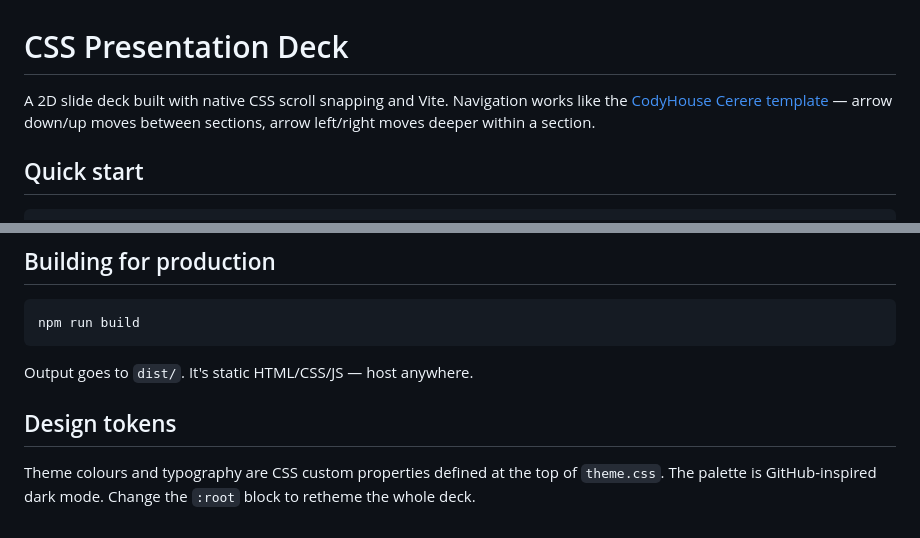
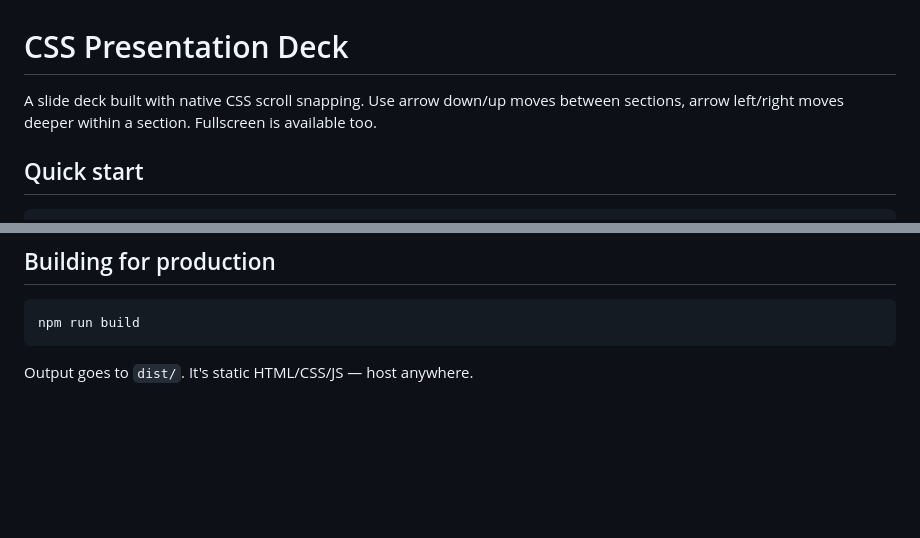
Before and after one commit to patrickedqvist/modern-css-presentation, a Markdown page: README.md, 2 parts joined by grey strips. Drawn GitHub-style; blank space fills up the shorter version.

Commit message:
Update README to simplify description and remove details
Removed references to Vite and design tokens, and simplified the description of the slide deck.

````diff
--- a/README.md
+++ b/README.md
@@ -1,6 +1,6 @@
 # CSS Presentation Deck
 
-A 2D slide deck built with native CSS scroll snapping and Vite. Navigation works like the [CodyHouse Cerere template](https://codyhouse.co/demo-templates/cerere/index.html) — arrow down/up moves between sections, arrow left/right moves deeper within a section.
+A slide deck built with native CSS scroll snapping. Use arrow down/up moves between sections, arrow left/right moves deeper within a section. Fullscreen is available too.
 
 ## Quick start
 
@@ -102,7 +102,3 @@ npm run build
 ```
 
 Output goes to `dist/`. It's static HTML/CSS/JS — host anywhere.
-
-## Design tokens
-
-Theme colours and typography are CSS custom properties defined at the top of `theme.css`. The palette is GitHub-inspired dark mode. Change the `:root` block to retheme the whole deck.
````
